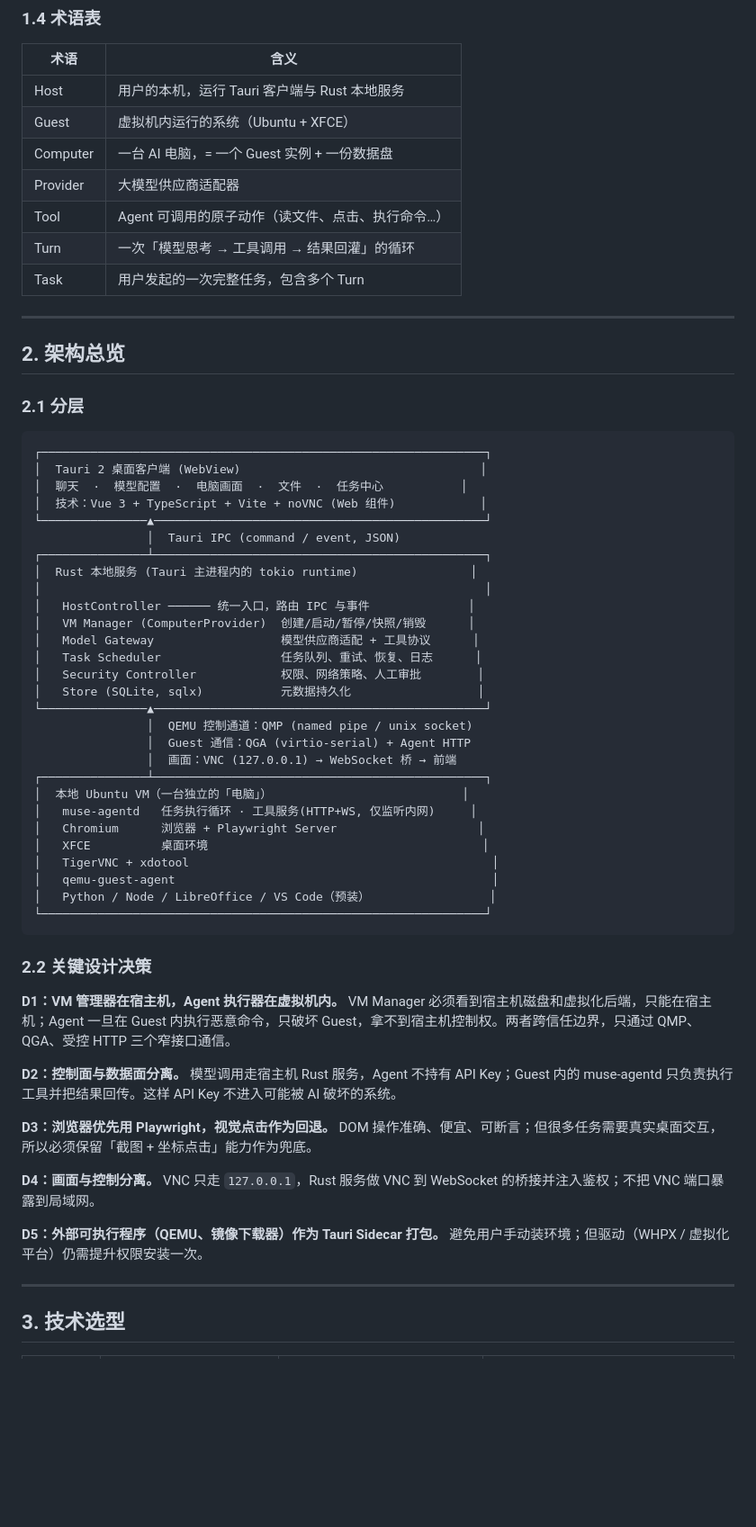
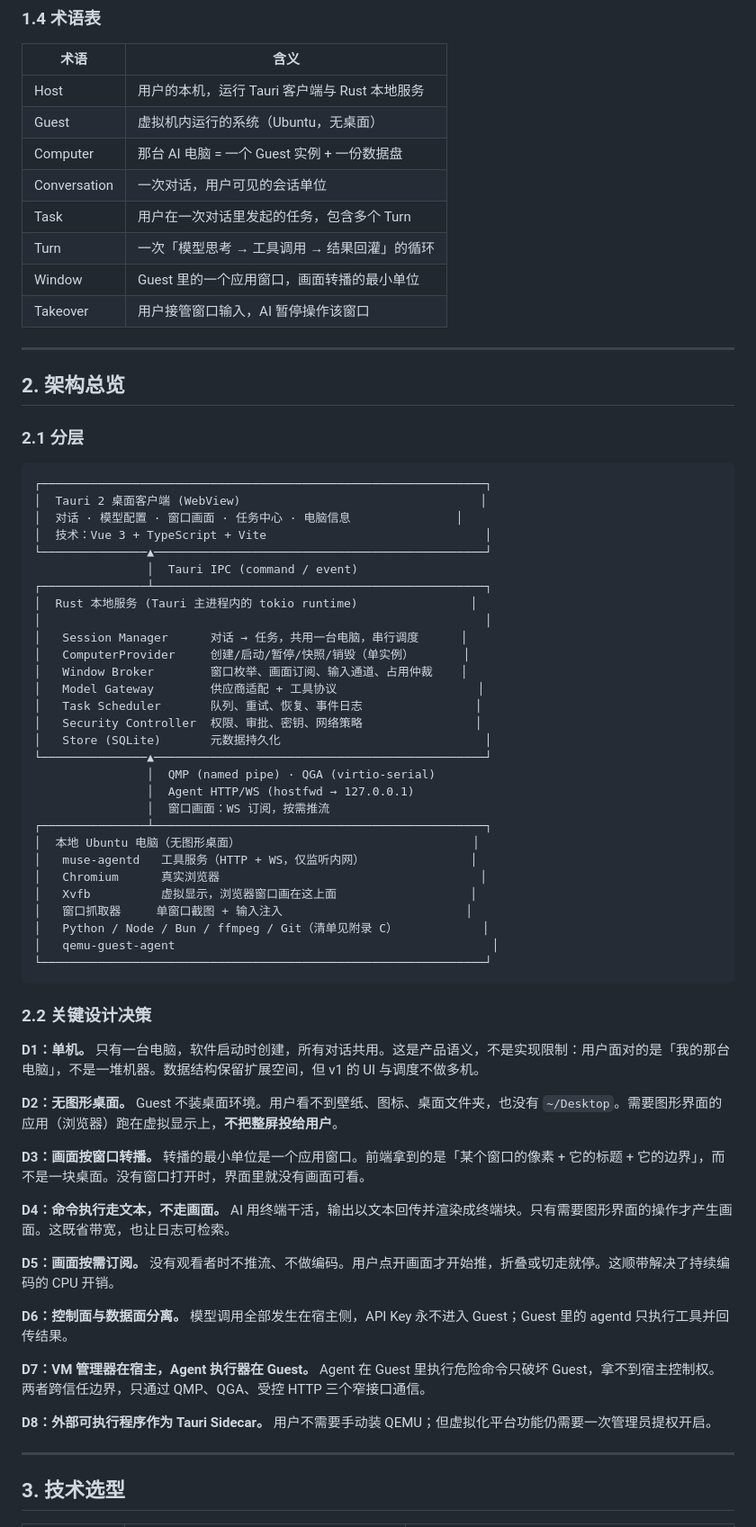
Before and after one commit to likehao19/rovmu, a Markdown page: docs/DEVELOPMENT.md, the part around one of its changes. Shown at 90% size. Drawn GitHub-style; blank space fills up the shorter version.

````diff
--- a/docs/DEVELOPMENT.md
+++ b/docs/DEVELOPMENT.md
@@ -58,12 +68,13 @@
 | 术语 | 含义 |
 |---|---|
 | Host | 用户的本机，运行 Tauri 客户端与 Rust 本地服务 |
-| Guest | 虚拟机内运行的系统（Ubuntu + XFCE） |
-| Computer | 一台 AI 电脑，= 一个 Guest 实例 + 一份数据盘 |
-| Provider | 大模型供应商适配器 |
-| Tool | Agent 可调用的原子动作（读文件、点击、执行命令…） |
+| Guest | 虚拟机内运行的系统（Ubuntu，无桌面） |
+| Computer | 那台 AI 电脑 = 一个 Guest 实例 + 一份数据盘 |
+| Conversation | 一次对话，用户可见的会话单位 |
+| Task | 用户在一次对话里发起的任务，包含多个 Turn |
 | Turn | 一次「模型思考 → 工具调用 → 结果回灌」的循环 |
-| Task | 用户发起的一次完整任务，包含多个 Turn |
+| Window | Guest 里的一个应用窗口，画面转播的最小单位 |
+| Takeover | 用户接管窗口输入，AI 暂停操作该窗口 |
 
 ---
 
@@ -74,50 +85,52 @@
 ```
 ┌───────────────────────────────────────────────────────────────┐
 │  Tauri 2 桌面客户端 (WebView)                                  │
-│  聊天  ·  模型配置  ·  电脑画面  ·  文件  ·  任务中心           │
-│  技术：Vue 3 + TypeScript + Vite + noVNC (Web 组件)            │
+│  对话 · 模型配置 · 窗口画面 · 任务中心 · 电脑信息               │
+│  技术：Vue 3 + TypeScript + Vite                               │
 └───────────────▲───────────────────────────────────────────────┘
-                │  Tauri IPC (command / event, JSON)
+                │  Tauri IPC (command / event)
 ┌───────────────┴───────────────────────────────────────────────┐
 │  Rust 本地服务 (Tauri 主进程内的 tokio runtime)                │
 │                                                               │
-│   HostController ────── 统一入口，路由 IPC 与事件              │
-│   VM Manager (ComputerProvider)  创建/启动/暂停/快照/销毁      │
-│   Model Gateway                  模型供应商适配 + 工具协议      │
-│   Task Scheduler                 任务队列、重试、恢复、日志      │
-│   Security Controller            权限、网络策略、人工审批        │
-│   Store (SQLite, sqlx)           元数据持久化                  │
+│   Session Manager      对话 → 任务，共用一台电脑，串行调度      │
+│   ComputerProvider     创建/启动/暂停/快照/销毁（单实例）       │
+│   Window Broker        窗口枚举、画面订阅、输入通道、占用仲裁    │
+│   Model Gateway        供应商适配 + 工具协议                    │
+│   Task Scheduler       队列、重试、恢复、事件日志                │
+│   Security Controller  权限、审批、密钥、网络策略                │
+│   Store (SQLite)       元数据持久化                             │
 └───────────────▲───────────────────────────────────────────────┘
-                │  QEMU 控制通道：QMP (named pipe / unix socket)
-                │  Guest 通信：QGA (virtio-serial) + Agent HTTP
-                │  画面：VNC (127.0.0.1) → WebSocket 桥 → 前端
+                │  QMP (named pipe) · QGA (virtio-serial)
+                │  Agent HTTP/WS (hostfwd → 127.0.0.1)
+                │  窗口画面：WS 订阅，按需推流
 ┌───────────────┴───────────────────────────────────────────────┐
-│  本地 Ubuntu VM（一台独立的「电脑」）                           │
-│   muse-agentd   任务执行循环 · 工具服务(HTTP+WS, 仅监听内网)     │
-│   Chromium      浏览器 + Playwright Server                    │
-│   XFCE          桌面环境                                       │
-│   TigerVNC + xdotool                                           │
+│  本地 Ubuntu 电脑（无图形桌面）                                 │
+│   muse-agentd   工具服务（HTTP + WS，仅监听内网）               │
+│   Chromium      真实浏览器                                     │
+│   Xvfb          虚拟显示，浏览器窗口画在这上面                   │
+│   窗口抓取器     单窗口截图 + 输入注入                          │
+│   Python / Node / Bun / ffmpeg / Git（清单见附录 C）            │
 │   qemu-guest-agent                                             │
-│   Python / Node / LibreOffice / VS Code（预装）                 │
 └───────────────────────────────────────────────────────────────┘
 ```
 
 ### 2.2 关键设计决策
 
-**D1：VM 管理器在宿主机，Agent 执行器在虚拟机内。**
-VM Manager 必须看到宿主机磁盘和虚拟化后端，只能在宿主机；Agent 一旦在 Guest 内执行恶意命令，只破坏 Guest，拿不到宿主机控制权。两者跨信任边界，只通过 QMP、QGA、受控 HTTP 三个窄接口通信。
+**D1：单机。** 只有一台电脑，软件启动时创建，所有对话共用。这是产品语义，不是实现限制：用户面对的是「我的那台电脑」，不是一堆机器。数据结构保留扩展空间，但 v1 的 UI 与调度不做多机。
 
-**D2：控制面与数据面分离。**
-模型调用走宿主机 Rust 服务，Agent 不持有 API Key；Guest 内的 muse-agentd 只负责执行工具并把结果回传。这样 API Key 不进入可能被 AI 破坏的系统。
+**D2：无图形桌面。** Guest 不装桌面环境。用户看不到壁纸、图标、桌面文件夹，也没有 `~/Desktop`。需要图形界面的应用（浏览器）跑在虚拟显示上，**不把整屏投给用户**。
 
-**D3：浏览器优先用 Playwright，视觉点击作为回退。**
-DOM 操作准确、便宜、可断言；但很多任务需要真实桌面交互，所以必须保留「截图 + 坐标点击」能力作为兜底。
+**D3：画面按窗口转播。** 转播的最小单位是一个应用窗口。前端拿到的是「某个窗口的像素 + 它的标题 + 它的边界」，而不是一块桌面。没有窗口打开时，界面里就没有画面可看。
 
-**D4：画面与控制分离。**
-VNC 只走 `127.0.0.1`，Rust 服务做 VNC 到 WebSocket 的桥接并注入鉴权；不把 VNC 端口暴露到局域网。
+**D4：命令执行走文本，不走画面。** AI 用终端干活，输出以文本回传并渲染成终端块。只有需要图形界面的操作才产生画面。这既省带宽，也让日志可检索。
 
-**D5：外部可执行程序（QEMU、镜像下载器）作为 Tauri Sidecar 打包。**
-避免用户手动装环境；但驱动（WHPX / 虚拟化平台）仍需提升权限安装一次。
+**D5：画面按需订阅。** 没有观看者时不推流、不做编码。用户点开画面才开始推，折叠或切走就停。这顺带解决了持续编码的 CPU 开销。
+
+**D6：控制面与数据面分离。** 模型调用全部发生在宿主侧，API Key 永不进入 Guest；Guest 里的 agentd 只执行工具并回传结果。
+
+**D7：VM 管理器在宿主，Agent 执行器在 Guest。** Agent 在 Guest 里执行危险命令只破坏 Guest，拿不到宿主控制权。两者跨信任边界，只通过 QMP、QGA、受控 HTTP 三个窄接口通信。
+
+**D8：外部可执行程序作为 Tauri Sidecar。** 用户不需要手动装 QEMU；但虚拟化平台功能仍需要一次管理员提权开启。
 
 ---
 
````
Also changed, not shown: other parts of docs/DEVELOPMENT.md (+301 -251 lines).
